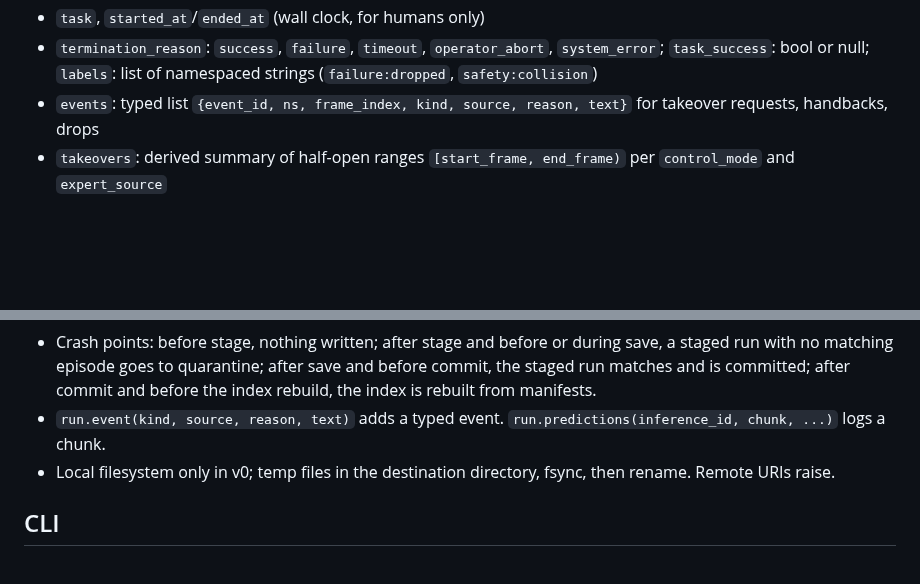
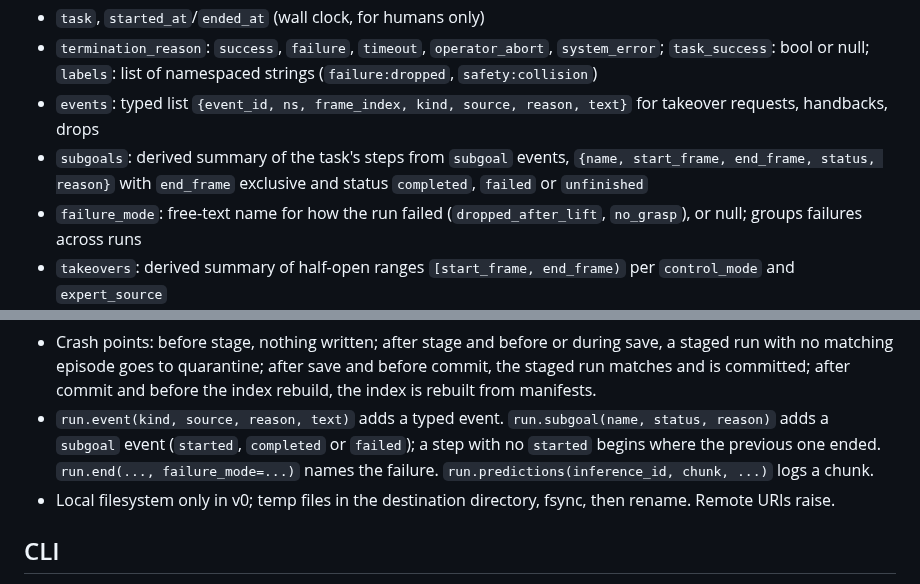
Before and after one commit to Helloace-Labs/dataop-logger, a Markdown page: SPEC.md, 2 parts joined by grey strips. Rendered like a GitHub page; blank space fills up the shorter version.

```diff
--- a/SPEC.md
+++ b/SPEC.md
@@ -73,6 +73,8 @@ v0 cannot separate the arbitration output from a safety-filter correction, and d
 - `task`, `started_at`/`ended_at` (wall clock, for humans only)
 - `termination_reason`: `success`, `failure`, `timeout`, `operator_abort`, `system_error`; `task_success`: bool or null; `labels`: list of namespaced strings (`failure:dropped`, `safety:collision`)
 - `events`: typed list `{event_id, ns, frame_index, kind, source, reason, text}` for takeover requests, handbacks, drops
+- `subgoals`: derived summary of the task's steps from `subgoal` events, `{name, start_frame, end_frame, status, reason}` with `end_frame` exclusive and status `completed`, `failed` or `unfinished`
+- `failure_mode`: free-text name for how the run failed (`dropped_after_lift`, `no_grasp`), or null; groups failures across runs
 - `takeovers`: derived summary of half-open ranges `[start_frame, end_frame)` per `control_mode` and `expert_source`
 - `policy`: family, hub repo and revision or artifact sha256, code revision, config digest, chunk size, temporal ensembling, device and precision
 - `env`: typed `robot_id`, `calibration_digest`, `operator` (pseudonym), `software` (lerobot and dataop-logger versions), plus free-form `extras` (lighting, etc.)
@@ -107,7 +109,7 @@ with log.run(task="pick up the tube", policy=policy_info, env=env) as run:
 - `run.discard()` clears both the LeRobot episode buffer and the staged run (re-record).
 - Crash recovery with `validate --repair` is non-destructive: an exact unique fingerprint match is committed; no match or several matches move the run to `dataop/quarantine/<run_id>/` and are reported; deletion only with `--delete-unmatched`.
 - Crash points: before stage, nothing written; after stage and before or during save, a staged run with no matching episode goes to quarantine; after save and before commit, the staged run matches and is committed; after commit and before the index rebuild, the index is rebuilt from manifests.
-- `run.event(kind, source, reason, text)` adds a typed event. `run.predictions(inference_id, chunk, ...)` logs a chunk.
+- `run.event(kind, source, reason, text)` adds a typed event. `run.subgoal(name, status, reason)` adds a `subgoal` event (`started`, `completed` or `failed`); a step with no `started` begins where the previous one ended. `run.end(..., failure_mode=...)` names the failure. `run.predictions(inference_id, chunk, ...)` logs a chunk.
 - Local filesystem only in v0; temp files in the destination directory, fsync, then rename. Remote URIs raise.
 
 ## CLI
```
Also changed, not shown: README.md (+16 -0 lines), skills/dataop-logger/SKILL.md (+3 -1 lines), docs/viewer.png, 6 other files.
